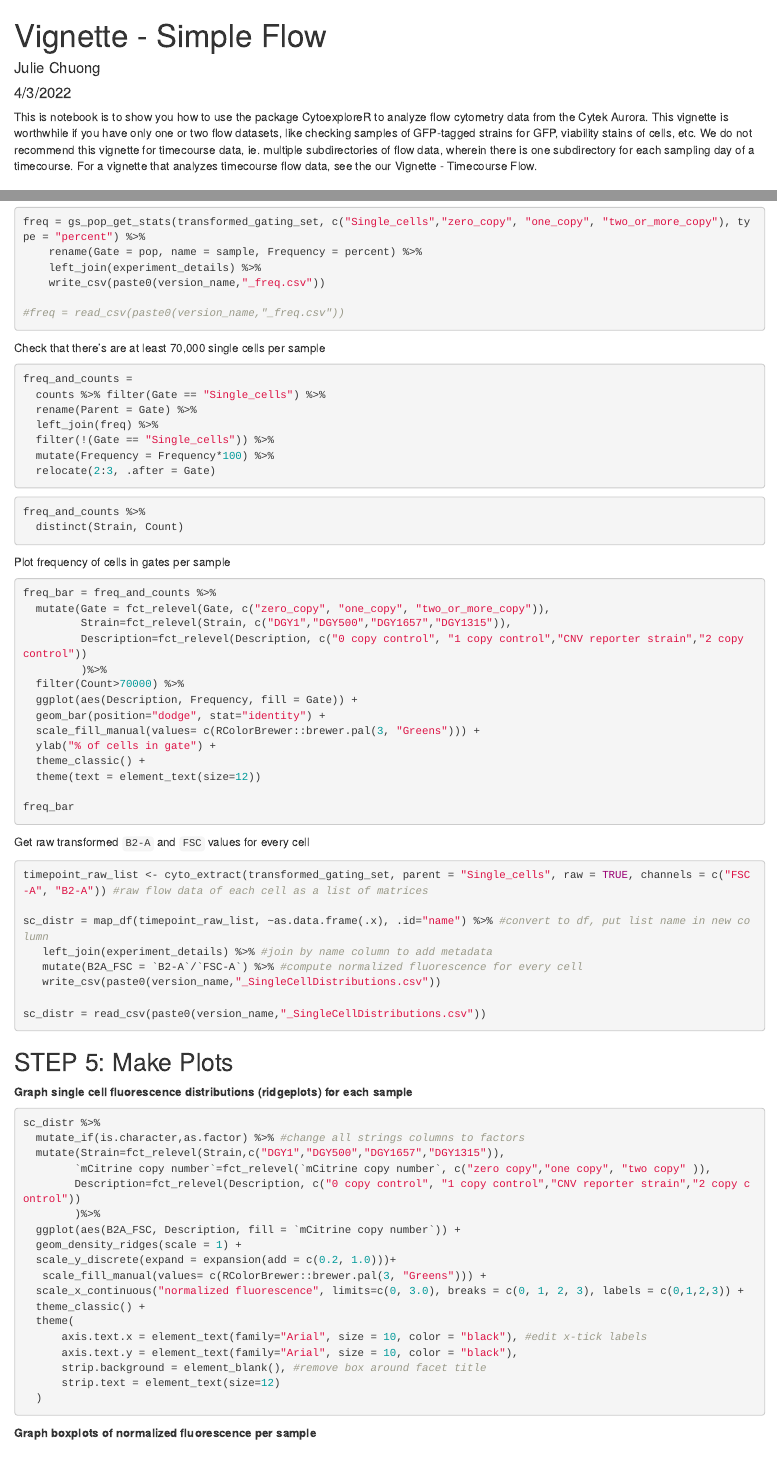
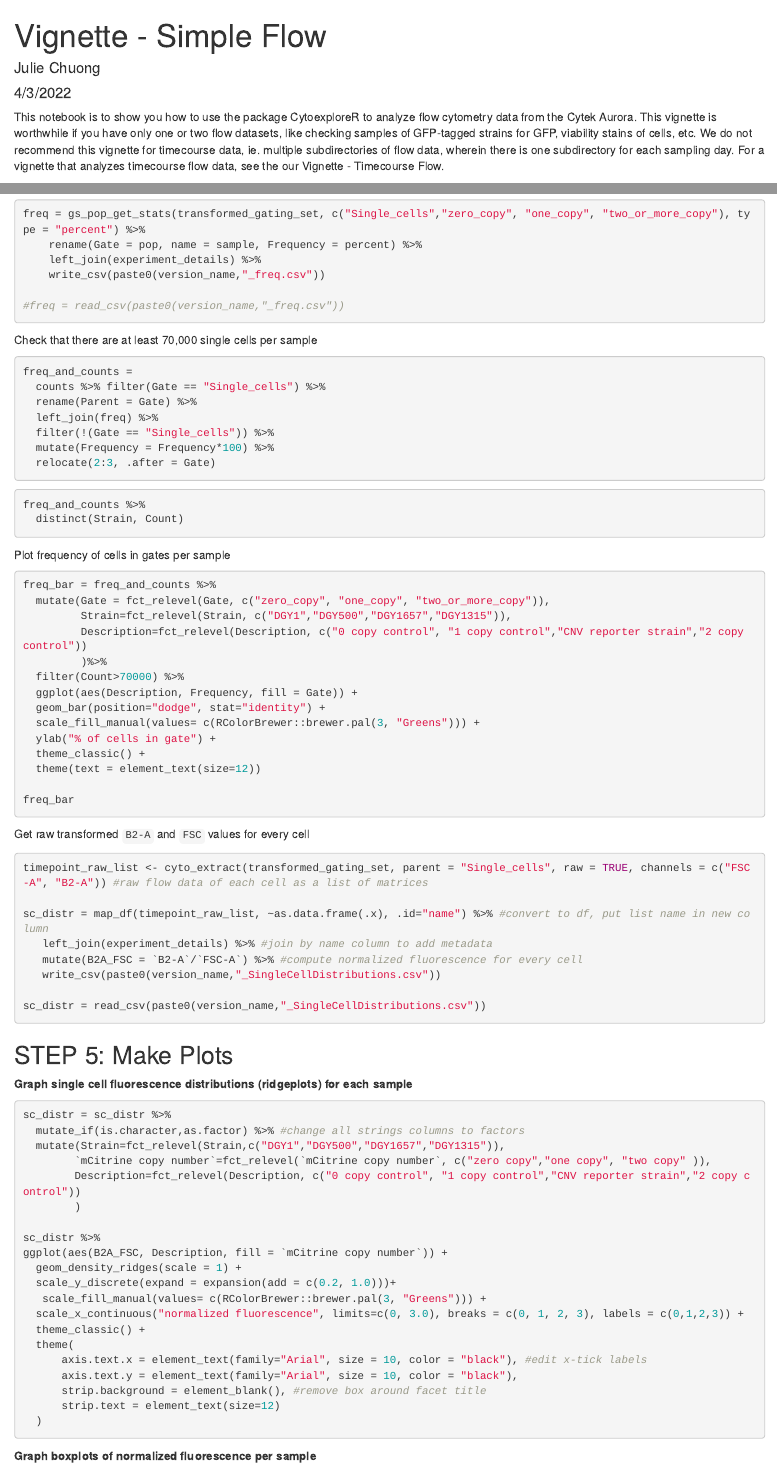
Before and after one commit to GreshamLab/cnvflow, an R Markdown document (vignette_SimpleFlow.Rmd): the page in a window 1100 px wide, from its top, and a second part further down, joined at a grey line. Rendered offline with R 4.5, knitr and Pandoc, with nearby package versions.

Commit message:
minor edits but important

````diff
--- a/vignette_SimpleFlow.Rmd
+++ b/vignette_SimpleFlow.Rmd
@@ -3,14 +3,13 @@ title: "Vignette - Simple Flow"
 author: "Julie Chuong"
 date: "4/3/2022"
 output:
+  html_notebook: default
+  pdf_document: default
   html_document: default
-  pdf_document: default
-  html_notebook: default
 ---
-This is notebook is to show you how to use the package CytoexploreR to analyze flow cytometry data from the Cytek Aurora.
-This vignette is worthwhile if you have only one or two flow datasets, like checking samples of GFP-tagged strains for GFP,
-viability stains of cells, etc.
-We do not recommend this vignette for timecourse data, ie. multiple subdirectories of flow data, wherein there is one subdirectory for each sampling day of a timecourse.
+This notebook is to show you how to use the package CytoexploreR to analyze flow cytometry data from the Cytek Aurora.
+This vignette is worthwhile if you have only one or two flow datasets, like checking samples of GFP-tagged strains for GFP, viability stains of cells, etc.
+We do not recommend this vignette for timecourse data, ie. multiple subdirectories of flow data, wherein there is one subdirectory for each sampling day.
 For a vignette that analyzes timecourse flow data, see the our Vignette - Timecourse Flow.
 
 
@@ -282,7 +281,7 @@ freq = gs_pop_get_stats(transformed_gating_set, c("Single_cells","zero_copy", "o
 #freq = read_csv(paste0(version_name,"_freq.csv"))
 ```
 
-Check that there's are at least 70,000 single cells per sample
+Check that there are at least 70,000 single cells per sample
 ```{r}
 freq_and_counts =
   counts %>% filter(Gate == "Single_cells") %>%
@@ -330,13 +329,15 @@ sc_distr = read_csv(paste0(version_name,"_SingleCellDistributions.csv"))
 ## STEP 5: Make Plots
 **Graph single cell fluorescence distributions (ridgeplots) for each sample**
 ```{r}
-sc_distr %>%
+sc_distr = sc_distr %>%
   mutate_if(is.character,as.factor) %>% #change all strings columns to factors
   mutate(Strain=fct_relevel(Strain,c("DGY1","DGY500","DGY1657","DGY1315")),
         `mCitrine copy number`=fct_relevel(`mCitrine copy number`, c("zero copy","one copy", "two copy" )),
         Description=fct_relevel(Description, c("0 copy control", "1 copy control","CNV reporter strain","2 copy control"))
-        )%>%
-  ggplot(aes(B2A_FSC, Description, fill = `mCitrine copy number`)) +
+        )
+
+sc_distr %>%
+ggplot(aes(B2A_FSC, Description, fill = `mCitrine copy number`)) +
   geom_density_ridges(scale = 1) +
   scale_y_discrete(expand = expansion(add = c(0.2, 1.0)))+
    scale_fill_manual(values= c(RColorBrewer::brewer.pal(3, "Greens"))) +
````
Also changed, not shown: vignette_SimpleFlow.Rmd (12 more changed lines).
